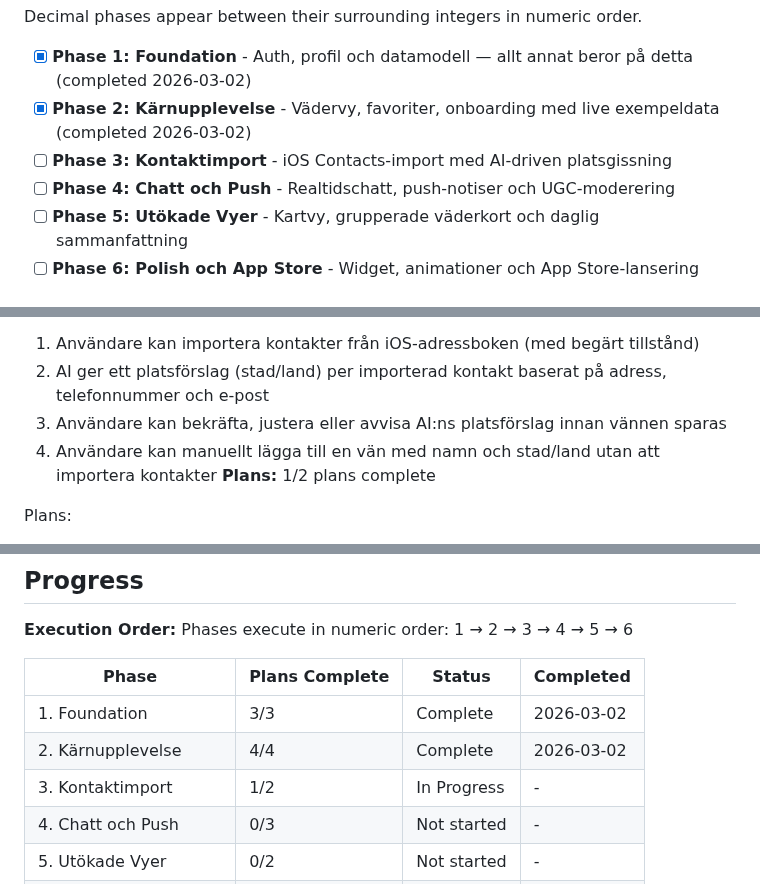
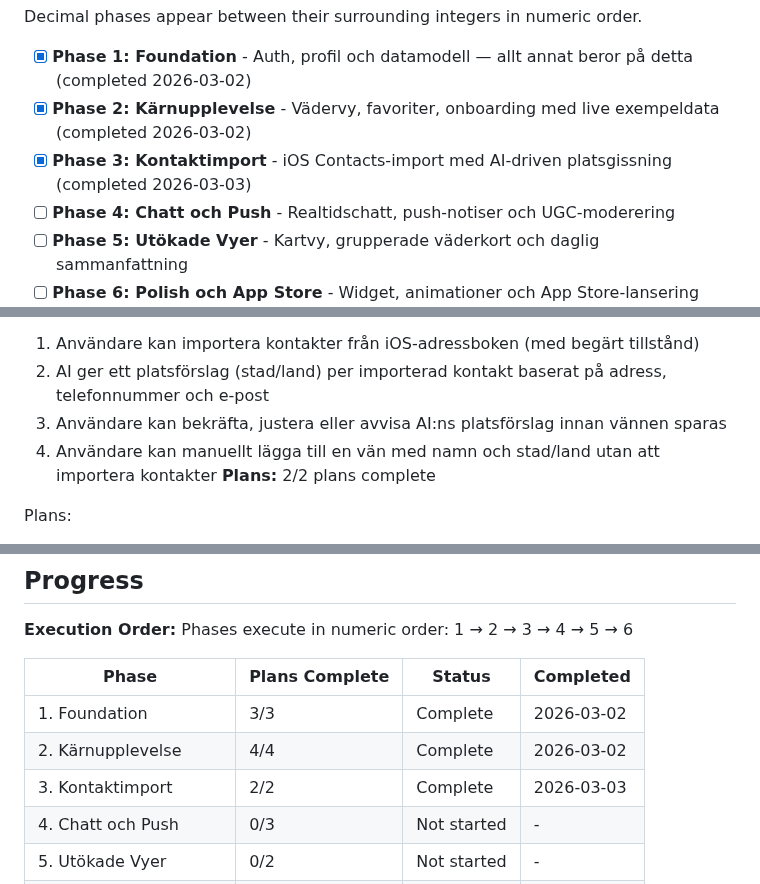
Before and after one commit to sandenskog/weatherfriends, a Markdown page: .planning/ROADMAP.md, 3 parts joined by grey strips. Rendered like a GitHub page.

```diff
--- a/.planning/ROADMAP.md
+++ b/.planning/ROADMAP.md
@@ -14,7 +14,7 @@ Decimal phases appear between their surrounding integers in numeric order.
 
 - [x] **Phase 1: Foundation** - Auth, profil och datamodell — allt annat beror på detta (completed 2026-03-02)
 - [x] **Phase 2: Kärnupplevelse** - Vädervy, favoriter, onboarding med live exempeldata (completed 2026-03-02)
-- [ ] **Phase 3: Kontaktimport** - iOS Contacts-import med AI-driven platsgissning
+- [x] **Phase 3: Kontaktimport** - iOS Contacts-import med AI-driven platsgissning (completed 2026-03-03)
 - [ ] **Phase 4: Chatt och Push** - Realtidschatt, push-notiser och UGC-moderering
 - [ ] **Phase 5: Utökade Vyer** - Kartvy, grupperade väderkort och daglig sammanfattning
 - [ ] **Phase 6: Polish och App Store** - Widget, animationer och App Store-lansering
@@ -64,7 +64,7 @@ Plans:
   2. AI ger ett platsförslag (stad/land) per importerad kontakt baserat på adress, telefonnummer och e-post
   3. Användare kan bekräfta, justera eller avvisa AI:ns platsförslag innan vännen sparas
   4. Användare kan manuellt lägga till en vän med namn och stad/land utan att importera kontakter
-**Plans:** 1/2 plans complete
+**Plans:** 2/2 plans complete
 
 Plans:
 - [x] 03-01-PLAN.md — ContactImportService (CNContactStore + Firebase Storage), ContactImportView (multi-select + sökfält), meny-integration i FriendListView och OnboardingFavoritesView
@@ -125,7 +125,7 @@ Phases execute in numeric order: 1 → 2 → 3 → 4 → 5 → 6
 |-------|----------------|--------|-----------|
 | 1. Foundation | 3/3 | Complete    | 2026-03-02 |
 | 2. Kärnupplevelse | 4/4 | Complete   | 2026-03-02 |
-| 3. Kontaktimport | 1/2 | In Progress | - |
+| 3. Kontaktimport | 2/2 | Complete   | 2026-03-03 |
 | 4. Chatt och Push | 0/3 | Not started | - |
 | 5. Utökade Vyer | 0/2 | Not started | - |
 | 6. Polish och App Store | 0/2 | Not started | - |
```
Also changed, not shown: .planning/STATE.md (+5 -1 lines), 1 other file.
